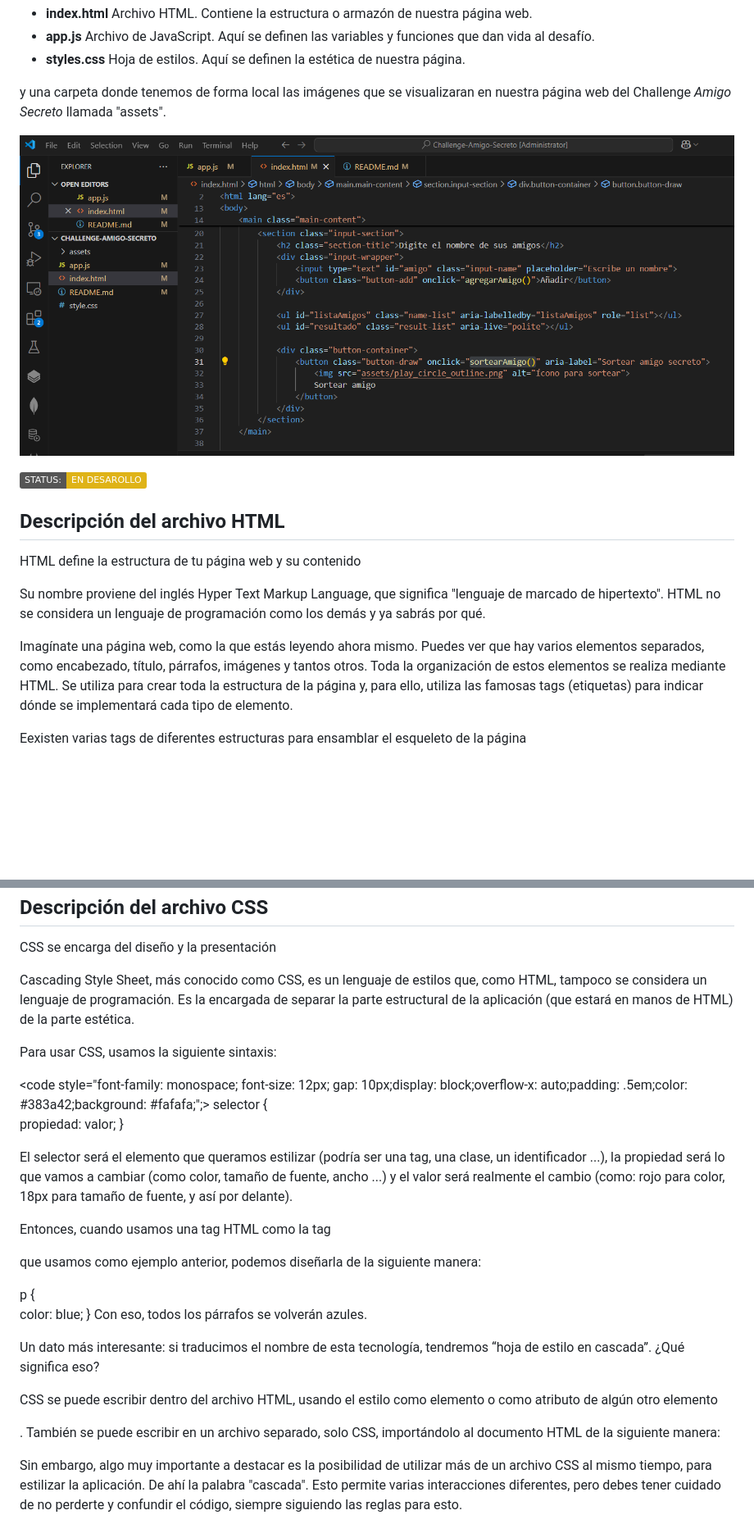
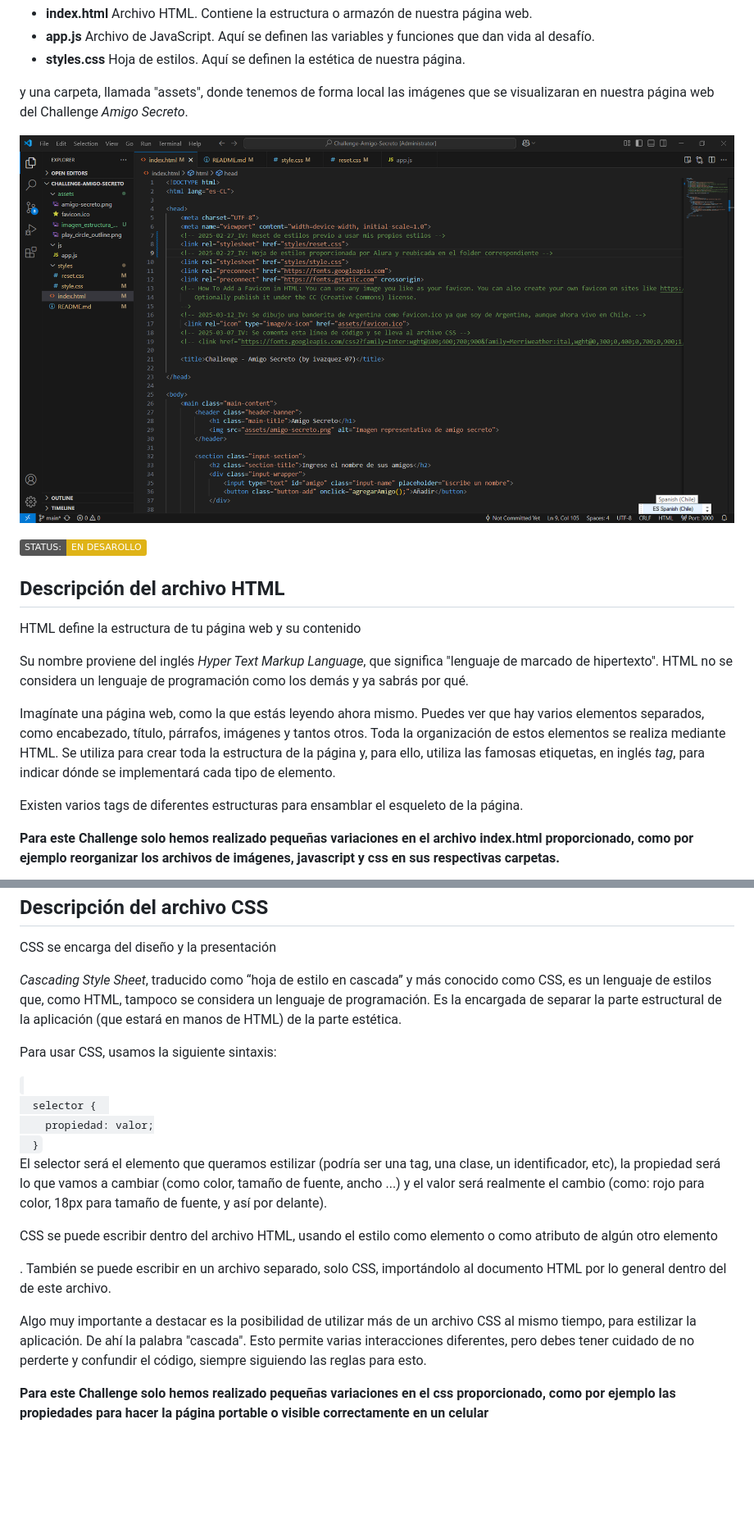
Before and after one commit to ivazquez-07/Challenge-Amigo-Secreto, a Markdown page: README.md, 2 parts joined by grey strips. Shown: that part at 82% size. Drawn GitHub-style; pictures changed too: assets/2025-02-07_13-10-39_EstructuraVCS.png (deleted), assets/imagen_estructura_proyecto.png (added); badges without logos; blank space fills up the shorter version.

Commit message:
Se agregan las imágenes para el archivo README y nuevos comentarios.

```diff
--- a/README.md
+++ b/README.md
@@ -50,20 +50,25 @@ Contamos con 3 archivos principales:
   <li><b>styles.css</b>  Hoja de estilos. Aquí se definen la estética de nuestra página.</li>
 </ul>
 
-y una carpeta donde tenemos de forma local las imágenes que se visualizaran en nuestra página web del Challenge <i>Amigo Secreto</i> llamada "assets".
+y una carpeta, llamada "assets", donde tenemos de forma local las imágenes que se visualizaran en nuestra página web del Challenge <i>Amigo Secreto</i>.
 </p>
-<p align="center"><img src="assets/2025-02-07_13-10-39_EstructuraVCS.png"></p>
+
+<p align="center"><img src="assets/imagen_estructura_proyecto.png"></p>
+
 <p align="left"><img src="https://img.shields.io/badge/STATUS:%20-EN%20DESAROLLO-yellow"></p>
 
 <h2>Descripción del archivo HTML</h2>
 
 <p>HTML define la estructura de tu página web y su contenido</p>
 
-<p>Su nombre proviene del inglés Hyper Text Markup Language, que significa "lenguaje de marcado de hipertexto".
+<p>Su nombre proviene del inglés <i>Hyper Text Markup Language</i>, que significa "lenguaje de marcado de hipertexto".
 HTML no se considera un lenguaje de programación como los demás y ya sabrás por qué.
 
-Imagínate una página web, como la que estás leyendo ahora mismo. Puedes ver que hay varios elementos separados, como encabezado, título, párrafos, imágenes y tantos otros. Toda la organización de estos elementos se realiza mediante HTML. Se utiliza para crear toda la estructura de la página y, para ello, utiliza las famosas tags (etiquetas) para indicar dónde se implementará cada tipo de elemento.
+Imagínate una página web, como la que estás leyendo ahora mismo. Puedes ver que hay varios elementos separados, como encabezado, título, párrafos, imágenes y tantos otros. Toda la organización de estos elementos se realiza mediante HTML.
+Se utiliza para crear toda la estructura de la página y, para ello, utiliza las famosas etiquetas, en inglés <i>tag</i>, para indicar dónde se implementará cada tipo de elemento.
 
-Eexisten varias tags de diferentes estructuras para ensamblar el esqueleto de la página
+Existen varios tags de diferentes estructuras para ensamblar el esqueleto de la página.
+
+<b>Para este Challenge solo hemos realizado pequeñas variaciones en el archivo index.html proporcionado, como por ejemplo reorganizar los archivos de imágenes, javascript y css en sus respectivas carpetas.</b>
 </p>
 
@@ -75,32 +81,22 @@ Eexisten varias tags de diferentes estructuras para ensamblar el esqueleto de la
 <p>CSS se encarga del diseño y la presentación</p>
 
 <p>
-Cascading Style Sheet, más conocido como CSS, es un lenguaje de estilos que, como HTML, tampoco se considera un lenguaje de programación. Es la encargada de separar la parte estructural de la aplicación (que estará en manos de HTML) de la parte estética.
+<i>Cascading Style Sheet</i>, traducido como “hoja de estilo en cascada” y más conocido como CSS, es un lenguaje de estilos que, como HTML, tampoco se considera un lenguaje de programación. Es la encargada de separar la parte estructural de la aplicación (que estará en manos de HTML) de la parte estética.
 
 Para usar CSS, usamos la siguiente sintaxis:
 
-<code style="font-family: monospace; font-size: 12px; gap: 10px;display: block;overflow-x: auto;padding: .5em;color: #383a42;background: #fafafa;";>
-selector {
+<code style="font-family: monospace;font-size: 12px;gap: 10px;display: block;overflow-x: auto;padding: .5em;color: #383a42;background: #fafafa;">
+  selector {
     propiedad: valor;
-}
+  }
 </code>
 
-El selector será el elemento que queramos estilizar (podría ser una tag, una clase, un identificador ...), la propiedad será lo que vamos a cambiar (como color, tamaño de fuente, ancho ...) y el valor será realmente el cambio (como: rojo para color, 18px para tamaño de fuente, y así por delante).
+El selector será el elemento que queramos estilizar (podría ser una tag, una clase, un identificador, etc), la propiedad será lo que vamos a cambiar (como color, tamaño de fuente, ancho ...) y el valor será realmente el cambio (como: rojo para color, 18px para tamaño de fuente, y así por delante).
 
-Entonces, cuando usamos una tag HTML como la tag <p> que usamos como ejemplo anterior, podemos diseñarla de la siguiente manera:
+CSS se puede escribir dentro del archivo HTML, usando el estilo como elemento <style> o como atributo de algún otro elemento <p style="">. También se puede escribir en un archivo separado, solo CSS, importándolo al documento HTML por lo general dentro del <head> de este archivo.
 
-p {
-    color: blue;
-}
-Con eso, todos los párrafos se volverán azules.
+Algo muy importante a destacar es la posibilidad de utilizar más de un archivo CSS al mismo tiempo, para estilizar la aplicación. De ahí la palabra "cascada". Esto permite varias interacciones diferentes, pero debes tener cuidado de no perderte y confundir el código, siempre siguiendo las reglas para esto.
 
-Un dato más interesante: si traducimos el nombre de esta tecnología, tendremos “hoja de estilo en cascada”. ¿Qué significa eso?
-
-CSS se puede escribir dentro del archivo HTML, usando el estilo como elemento <style> o como atributo de algún otro elemento <p style="">. También se puede escribir en un archivo separado, solo CSS, importándolo al documento HTML de la siguiente manera:
-
-
-Sin embargo, algo muy importante a destacar es la posibilidad de utilizar más de un archivo CSS al mismo tiempo, para estilizar la aplicación. De ahí la palabra "cascada". Esto permite varias interacciones diferentes, pero debes tener cuidado de no perderte y confundir el código, siempre siguiendo las reglas para esto.
-
-
+<b>Para este Challenge solo hemos realizado pequeñas variaciones en el css proporcionado, como por ejemplo las propiedades para hacer la página portable o visible correctamente en un celular</b>
 </p>
 
```
Also changed, not shown: other parts of README.md (+10 -4 lines), assets/imagen_archivo_css_media.png (added), assets/imagen_archivo_html_head.png (added), assets/imagen_archivo_javascript.png (added), 6 other files.
